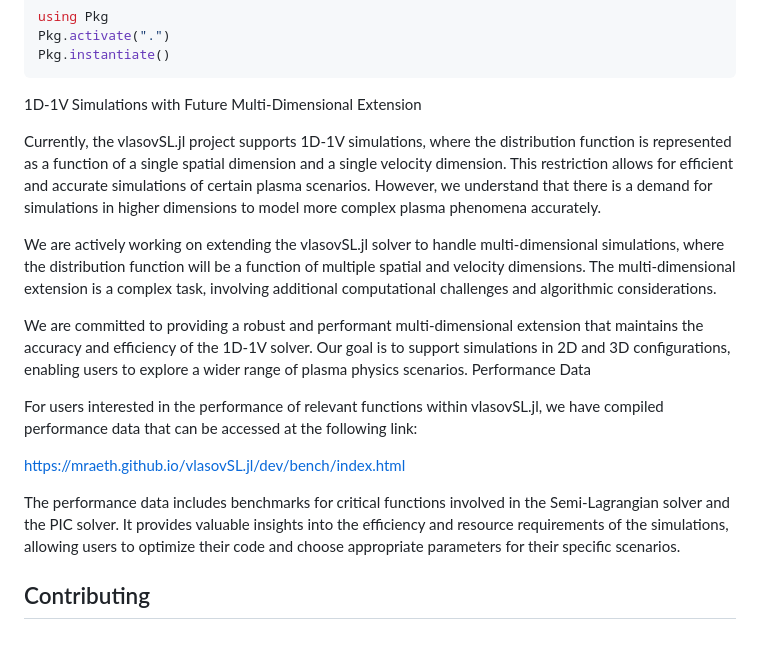
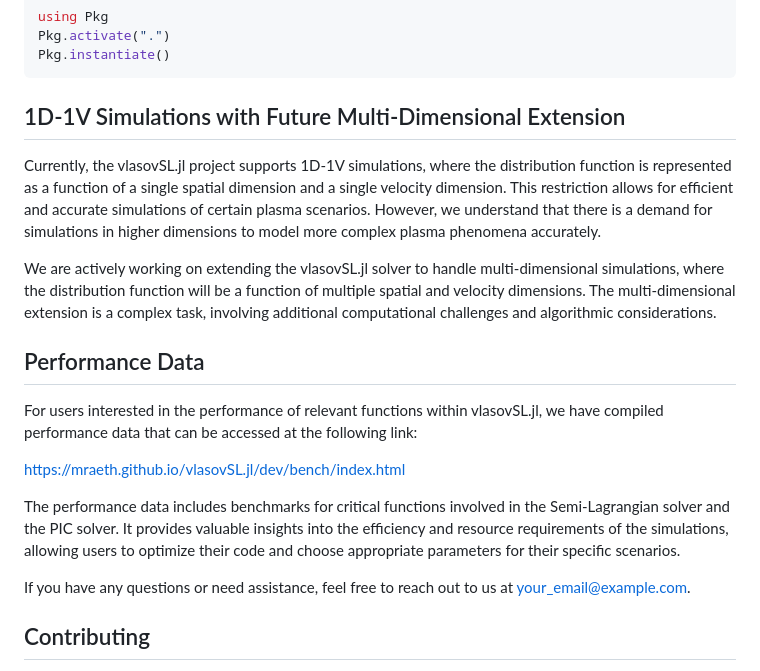
Before and after one commit to mraeth/vlasovSL.jl, a Markdown page: README.md, the part around the change. GitHub-like rendering; blank space fills up the shorter version.

````diff
--- a/README.md
+++ b/README.md
@@ -43,23 +43,22 @@ using Pkg
 Pkg.activate(".")
 Pkg.instantiate()
 ```
-
-1D-1V Simulations with Future Multi-Dimensional Extension
+## 1D-1V Simulations with Future Multi-Dimensional Extension
 
 Currently, the vlasovSL.jl project supports 1D-1V simulations, where the distribution function is represented as a function of a single spatial dimension and a single velocity dimension. This restriction allows for efficient and accurate simulations of certain plasma scenarios. However, we understand that there is a demand for simulations in higher dimensions to model more complex plasma phenomena accurately.
 
 We are actively working on extending the vlasovSL.jl solver to handle multi-dimensional simulations, where the distribution function will be a function of multiple spatial and velocity dimensions. The multi-dimensional extension is a complex task, involving additional computational challenges and algorithmic considerations.
 
-We are committed to providing a robust and performant multi-dimensional extension that maintains the accuracy and efficiency of the 1D-1V solver. Our goal is to support simulations in 2D and 3D configurations, enabling users to explore a wider range of plasma physics scenarios.
-Performance Data
+## Performance Data
 
 For users interested in the performance of relevant functions within vlasovSL.jl, we have compiled performance data that can be accessed at the following link:
 
-https://mraeth.github.io/vlasovSL.jl/dev/bench/index.html
+[https://mraeth.github.io/vlasovSL.jl/dev/bench/index.html](https://mraeth.github.io/vlasovSL.jl/dev/bench/index.html)
 
 The performance data includes benchmarks for critical functions involved in the Semi-Lagrangian solver and the PIC solver. It provides valuable insights into the efficiency and resource requirements of the simulations, allowing users to optimize their code and choose appropriate parameters for their specific scenarios.
 
 
+If you have any questions or need assistance, feel free to reach out to us at [your_email@example.com](mailto:your_email@example.com).
 ## Contributing
 
 Contributions to vlasovSL.jl are welcome! If you'd like to contribute, fork the repository, make your changes, and submit a pull request. Please ensure your code adheres to the project's coding style and passes all tests.
````
